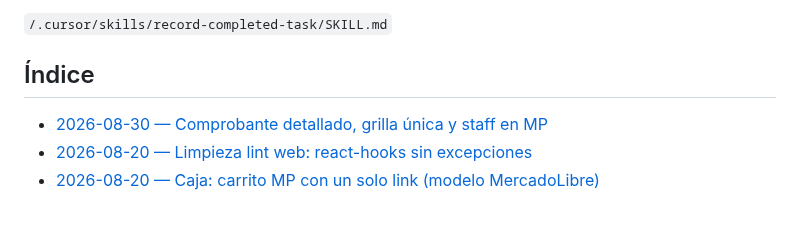
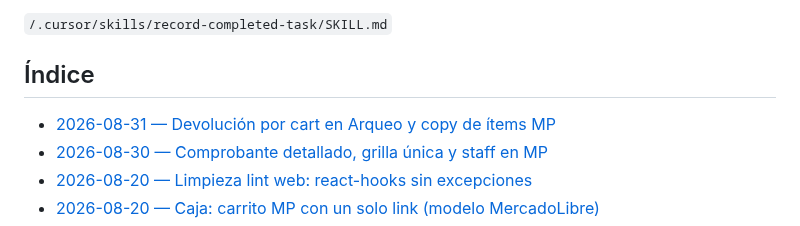
Before and after one commit to LucianoMocchegiani/gym-bro, a Markdown page: docs/tareas-terminadas/README.md, the part around the change. Drawn GitHub-style.

Commit message:
docs: registra devolucion por cart y copy de items MP

```diff
--- a/docs/tareas-terminadas/README.md
+++ b/docs/tareas-terminadas/README.md
@@ -16,6 +16,7 @@ La creación de registros sigue la skill:
 
 ## Índice
 
+- [2026-08-31 — Devolución por cart en Arqueo y copy de ítems MP](./2026-08-31-devolucion-cart-copy-mp.md)
 - [2026-08-30 — Comprobante detallado, grilla única y staff en MP](./2026-08-30-caja-grilla-unica-staff-mp.md)
 - [2026-08-20 — Limpieza lint web: react-hooks sin excepciones](./2026-08-20-limpieza-lint-web.md)
 - [2026-08-20 — Caja: carrito MP con un solo link (modelo MercadoLibre)](./2026-08-20-caja-carrito-mp.md)
```
Also changed, not shown: docs/tareas-terminadas/2026-08-31-devolucion-cart-copy-mp.md (added, +37 -0 lines).
